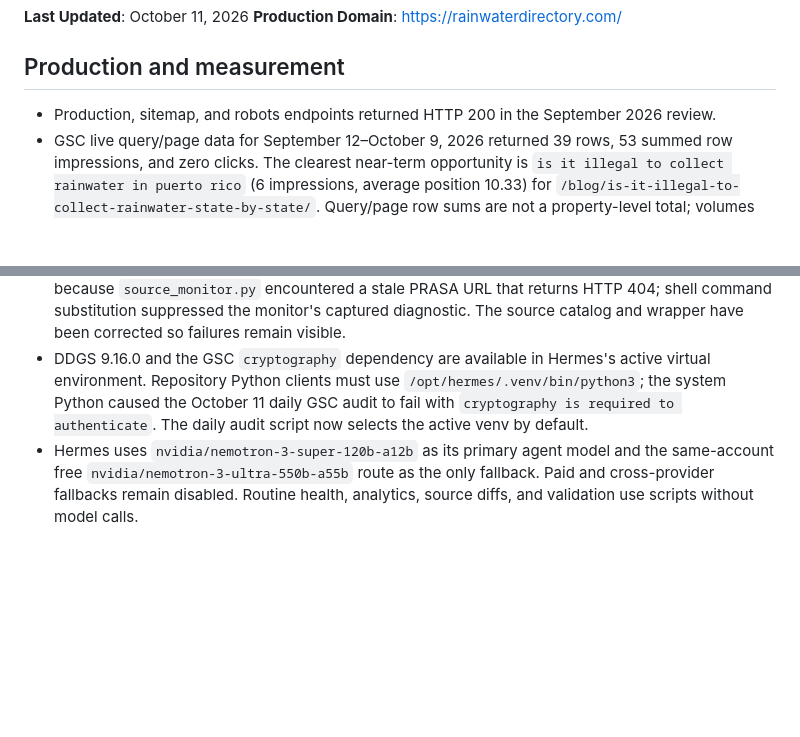
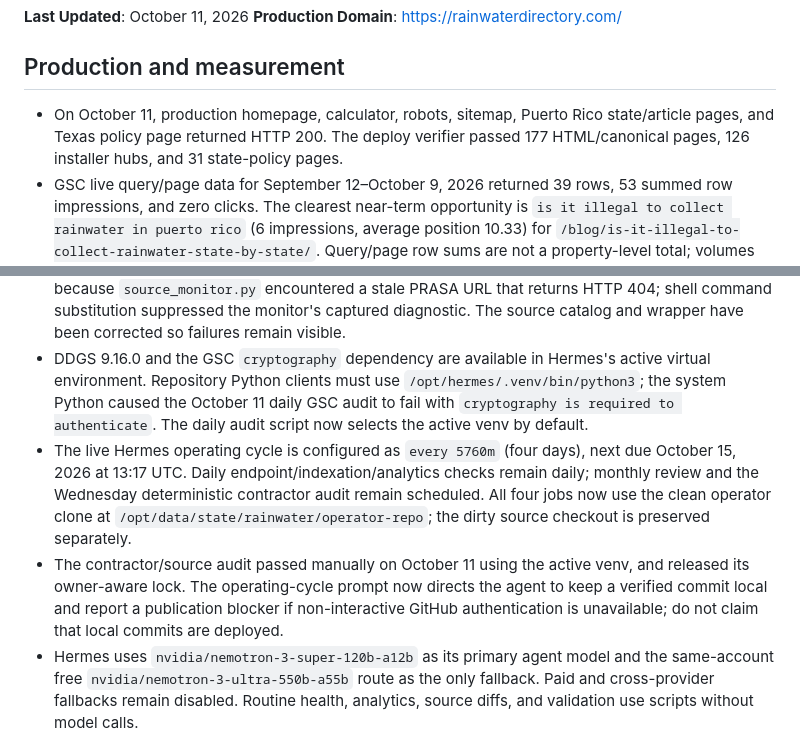
Before and after one commit to yaogara/rainwater, a Markdown page: agent/CURRENT_STATE.md, 2 parts joined by grey strips. GitHub-like rendering; blank space fills up the shorter version.

Commit message:
Record Rainwater Hermes cadence and release verification [RUN_ID=rainwater-ops-live-20261011T1319Z]

```diff
--- a/agent/CURRENT_STATE.md
+++ b/agent/CURRENT_STATE.md
@@ -5,7 +5,7 @@
 
 ## Production and measurement
 
-- Production, sitemap, and robots endpoints returned HTTP 200 in the September 2026 review.
+- On October 11, production homepage, calculator, robots, sitemap, Puerto Rico state/article pages, and Texas policy page returned HTTP 200. The deploy verifier passed 177 HTML/canonical pages, 126 installer hubs, and 31 state-policy pages.
 - GSC live query/page data for September 12–October 9, 2026 returned 39 rows, 53 summed row impressions, and zero clicks. The clearest near-term opportunity is `is it illegal to collect rainwater in puerto rico` (6 impressions, average position 10.33) for `/blog/is-it-illegal-to-collect-rainwater-state-by-state/`. Query/page row sums are not a property-level total; volumes remain small and do not support broad title changes.
 - In the September 20 rotating 20-URL sample, all 20 returned `Submitted and indexed`. This is a sample, not a sitewide indexed-page count.
 - Plausible's latest 30-day summary returned 37 visitors, 53 pageviews, 57% bounce rate, and 11-second average visit duration. Referrers were 36 Direct / None and 1 Google; entry pages were `/` (36 visitors) and `/states/illinois/` (1). This is not evidence of material organic growth.
@@ -27,6 +27,8 @@
 - The audit correctly recorded a pre-deployment `/calculator/` 404, then succeeded after the public release. Failure evidence remains in the dated snapshot history.
 - Hermes jobs share one owner-aware repository write lock and must record run IDs. The Wednesday source/contractor audit is deterministic no-agent work. On October 7 it exited after releasing the lock because `source_monitor.py` encountered a stale PRASA URL that returns HTTP 404; shell command substitution suppressed the monitor's captured diagnostic. The source catalog and wrapper have been corrected so failures remain visible.
 - DDGS 9.16.0 and the GSC `cryptography` dependency are available in Hermes's active virtual environment. Repository Python clients must use `/opt/hermes/.venv/bin/python3`; the system Python caused the October 11 daily GSC audit to fail with `cryptography is required to authenticate`. The daily audit script now selects the active venv by default.
+- The live Hermes operating cycle is configured as `every 5760m` (four days), next due October 15, 2026 at 13:17 UTC. Daily endpoint/indexation/analytics checks remain daily; monthly review and the Wednesday deterministic contractor audit remain scheduled. All four jobs now use the clean operator clone at `/opt/data/state/rainwater/operator-repo`; the dirty source checkout is preserved separately.
+- The contractor/source audit passed manually on October 11 using the active venv, and released its owner-aware lock. The operating-cycle prompt now directs the agent to keep a verified commit local and report a publication blocker if non-interactive GitHub authentication is unavailable; do not claim that local commits are deployed.
 - Hermes uses `nvidia/nemotron-3-super-120b-a12b` as its primary agent model and the same-account free `nvidia/nemotron-3-ultra-550b-a55b` route as the only fallback. Paid and cross-provider fallbacks remain disabled. Routine health, analytics, source diffs, and validation use scripts without model calls.
 - Dependency audit found 19 advisories in the locked toolchain. Compatible lockfile updates reduced this to 5; the remaining critical Astro and high Sharp advisories require upgrades to Astro 7.3.8 (Node 22.12+) and Sharp 0.35.5, while CI currently runs Node 20. These major/runtime changes remain open for a separately validated upgrade.
 
```
Also changed, not shown: agent/CHANGELOG.md (+2 -0 lines).
